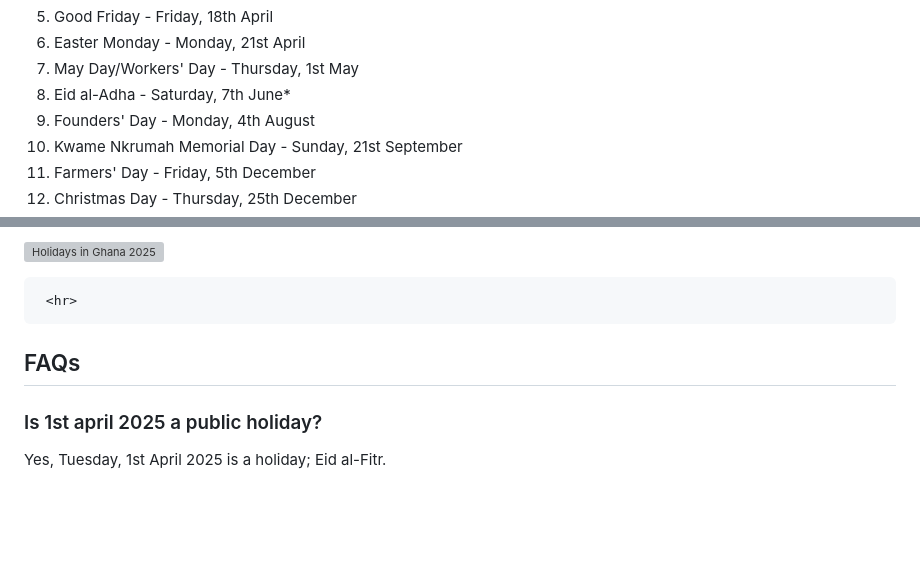
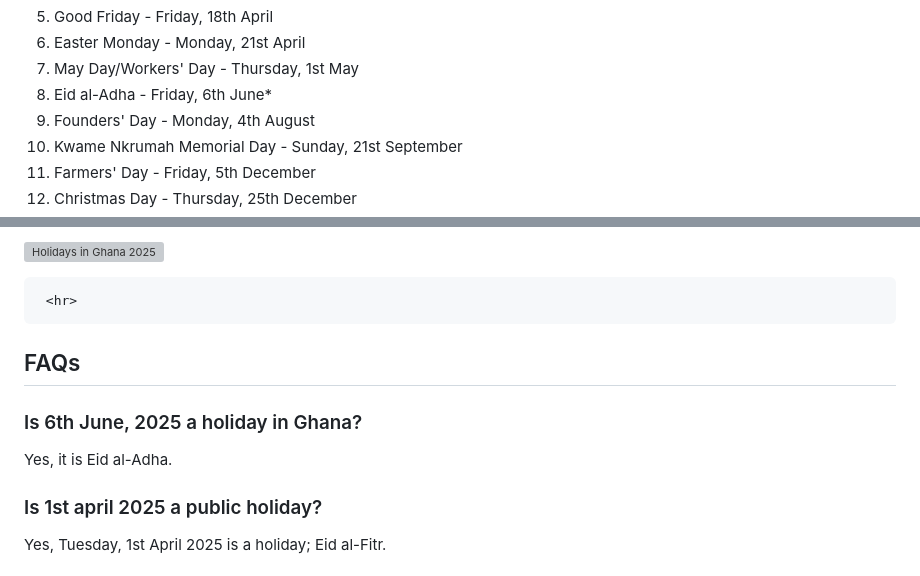
Before and after one commit to ludykraks/Gold, a Markdown page: src/blog/public-holidays-ghana.md, 2 parts joined by grey strips. GitHub-like rendering; blank space fills up the shorter version; grey boxes are pictures that could not be loaded.

```diff
--- a/src/blog/public-holidays-ghana.md
+++ b/src/blog/public-holidays-ghana.md
@@ -20,7 +20,7 @@ title: "Holidays in Ghana 2025"
        <li>Good Friday - <span style="color:#ff4200">Friday, 18th April</span></li>
        <li>Easter Monday - <span style="color:#ff4200">Monday, 21st April</span></li>
        <li>May Day/Workers' Day - <span style="color:#ff4200">Thursday, 1st May</span></li>
-       <li>Eid al-Adha - <span style="color:#ff4200">Saturday, 7th June</span>*</li>
+       <li>Eid al-Adha - <span style="color:#ff4200">Friday, 6th June</span>*</li>
        <li>Founders' Day - <span style="color:#ff4200">Monday, 4th August</span></li>
        <li>Kwame Nkrumah Memorial Day - <span style="color:#ff4200">Sunday, 21st September</span></li>
        <li>Farmers' Day - <span style="color:#ff4200">Friday, 5th December</span></li>
@@ -51,6 +51,8 @@ title: "Holidays in Ghana 2025"
      <hr>
 
 <h2>FAQs</h2>
+      <h3>Is 6th June, 2025 a holiday in Ghana?</h3>
+      <p>Yes, it is Eid al-Adha.</p>
       <h3>Is 1st april 2025 a public holiday?</h3>
       <p>Yes, Tuesday, 1st April 2025 is a holiday; Eid al-Fitr. </p>
       <h3>When are the Easter Holidays in Ghana?</h3>
```
